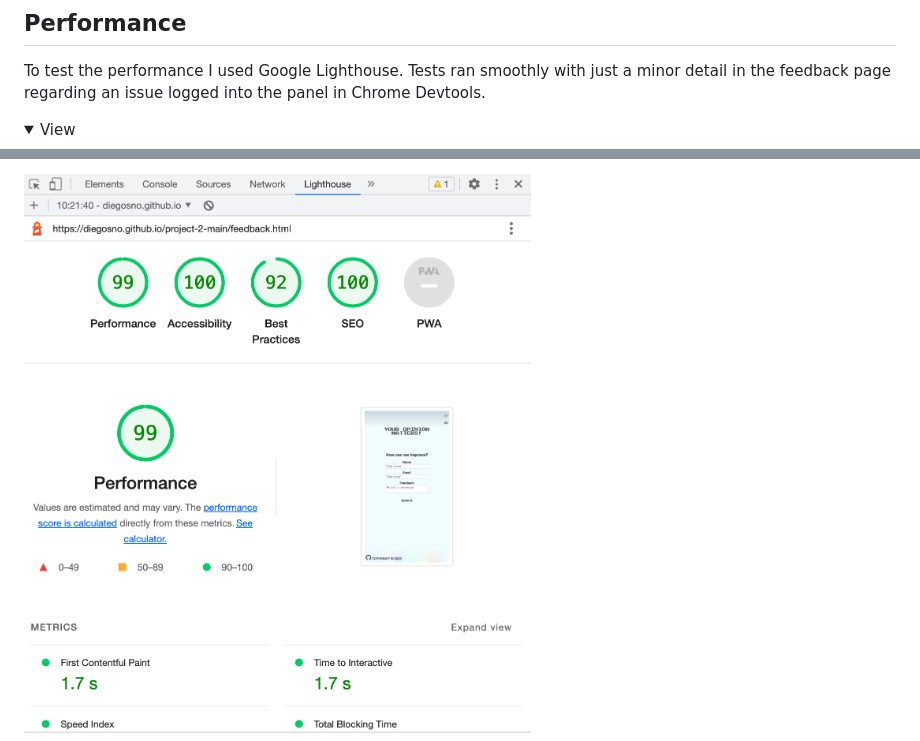
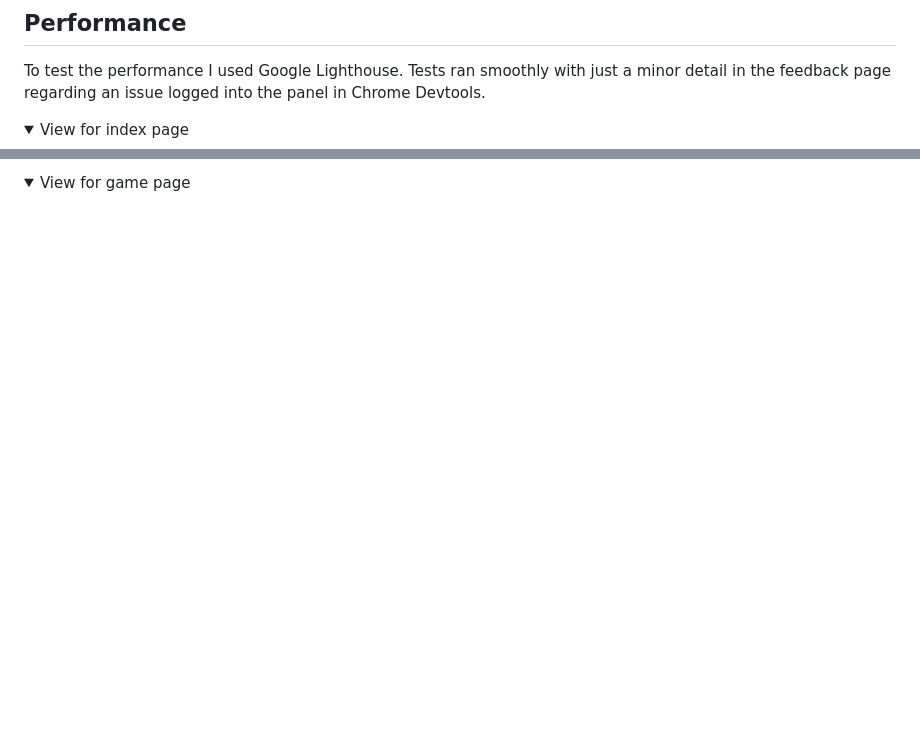
Before and after one commit to Code-Institute-Submissions/diegosno-Online-Games, a Markdown page: README.md, 2 parts joined by grey strips. Drawn GitHub-style; folded sections open; blank space fills up the shorter version.

```diff
--- a/README.md
+++ b/README.md
@@ -189,6 +198,6 @@ The WAVE WebAIM found no errors on the website, only minor warnings regarding th
 
 To test the performance I used Google Lighthouse. Tests ran smoothly with just a minor detail in the feedback page regarding an issue logged into the panel in Chrome Devtools.
 
-<details> <summary>View</summary>
+<details> <summary>View for index page</summary>
 
 
@@ -198,3 +207,3 @@ To test the performance I used Google Lighthouse. Tests ran smoothly with just a
 
-![JavaScript validator image](/assets/images/lighthouse%20form.png)
+<details> <summary>View for game page</summary>
 
```
Also changed, not shown: other parts of README.md (+44 -28 lines).
